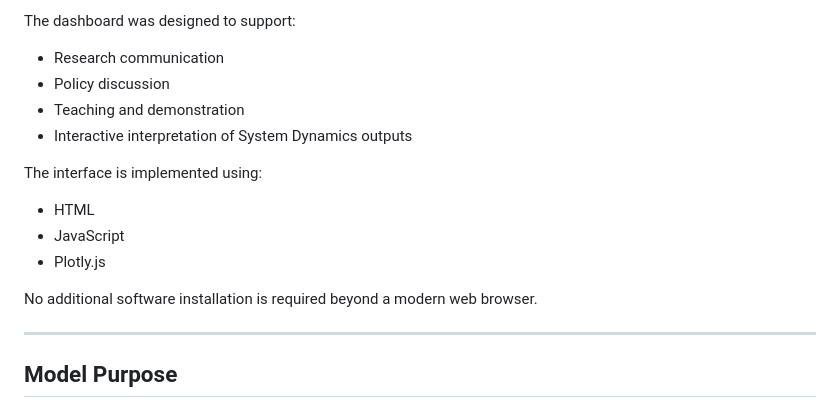
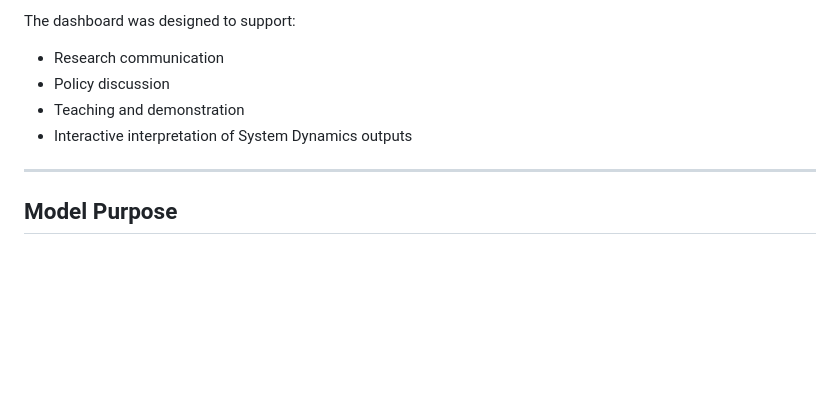
Before and after one commit to HybridSim/Hospital_Doom_Loop_Model, a Markdown page: README.md, the part around the change. Rendered like a GitHub page; blank space fills up the shorter version.

```diff
--- a/README.md
+++ b/README.md
@@ -21,13 +21,6 @@ The dashboard was designed to support:
 - Policy discussion
 - Teaching and demonstration
 - Interactive interpretation of System Dynamics outputs
-
-The interface is implemented using:
-- HTML
-- JavaScript
-- Plotly.js
-
-No additional software installation is required beyond a modern web browser.
 
 ---
 
```
